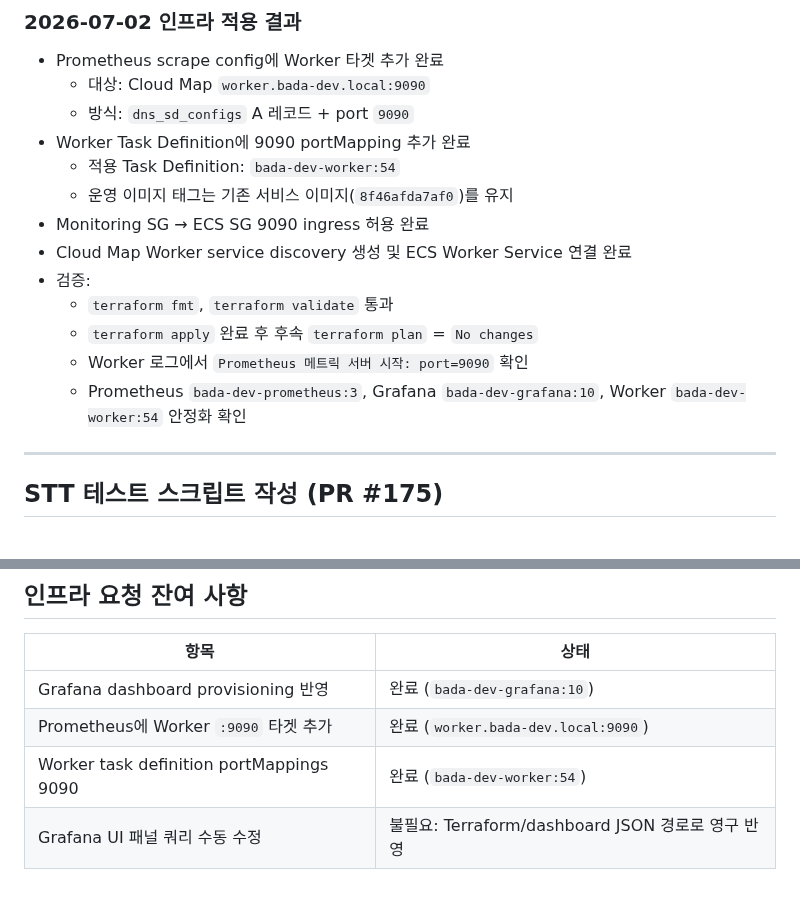
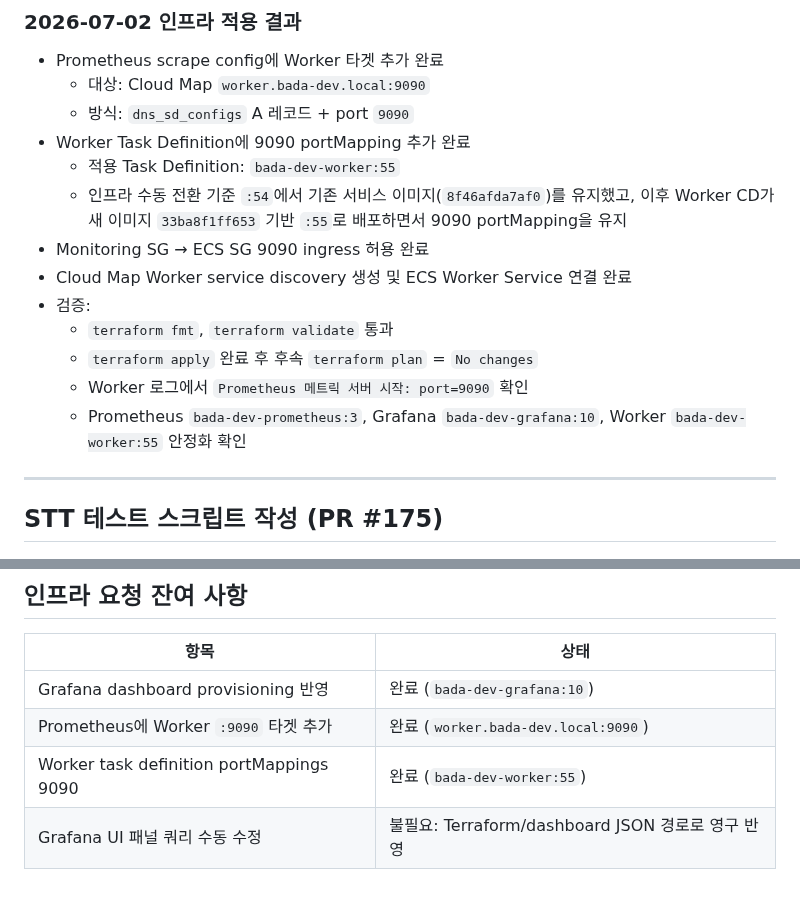
Before and after one commit to AWS13th-Final-Project-BADA/BADA, a Markdown page: docs/troubleshooting/changelog-20260701.md, 2 parts joined by grey strips. Rendered like a GitHub page.

Commit message:
docs: sync worker metrics revision

```diff
--- a/docs/troubleshooting/changelog-20260701.md
+++ b/docs/troubleshooting/changelog-20260701.md
@@ -135,15 +135,15 @@ Worker에 `prometheus_client` + `:9090/metrics` HTTP 서버 도입.
   - 대상: Cloud Map `worker.bada-dev.local:9090`
   - 방식: `dns_sd_configs` A 레코드 + port `9090`
 - Worker Task Definition에 9090 portMapping 추가 완료
-  - 적용 Task Definition: `bada-dev-worker:54`
-  - 운영 이미지 태그는 기존 서비스 이미지(`8f46afda7af0`)를 유지
+  - 적용 Task Definition: `bada-dev-worker:55`
+  - 인프라 수동 전환 기준 `:54`에서 기존 서비스 이미지(`8f46afda7af0`)를 유지했고, 이후 Worker CD가 새 이미지 `33ba8f1ff653` 기반 `:55`로 배포하면서 9090 portMapping을 유지
 - Monitoring SG → ECS SG 9090 ingress 허용 완료
 - Cloud Map Worker service discovery 생성 및 ECS Worker Service 연결 완료
 - 검증:
   - `terraform fmt`, `terraform validate` 통과
   - `terraform apply` 완료 후 후속 `terraform plan` = `No changes`
   - Worker 로그에서 `Prometheus 메트릭 서버 시작: port=9090` 확인
-  - Prometheus `bada-dev-prometheus:3`, Grafana `bada-dev-grafana:10`, Worker `bada-dev-worker:54` 안정화 확인
+  - Prometheus `bada-dev-prometheus:3`, Grafana `bada-dev-grafana:10`, Worker `bada-dev-worker:55` 안정화 확인
 
 ---
 
@@ -173,5 +173,5 @@ Worker에 `prometheus_client` + `:9090/metrics` HTTP 서버 도입.
 |------|------|
 | Grafana dashboard provisioning 반영 | 완료 (`bada-dev-grafana:10`) |
 | Prometheus에 Worker `:9090` 타겟 추가 | 완료 (`worker.bada-dev.local:9090`) |
-| Worker task definition portMappings 9090 | 완료 (`bada-dev-worker:54`) |
+| Worker task definition portMappings 9090 | 완료 (`bada-dev-worker:55`) |
 | Grafana UI 패널 쿼리 수동 수정 | 불필요: Terraform/dashboard JSON 경로로 영구 반영 |
```
Also changed, not shown: docs/infra/implementation-status.md (+2 -2 lines), infra/README.md (+1 -1 lines).
